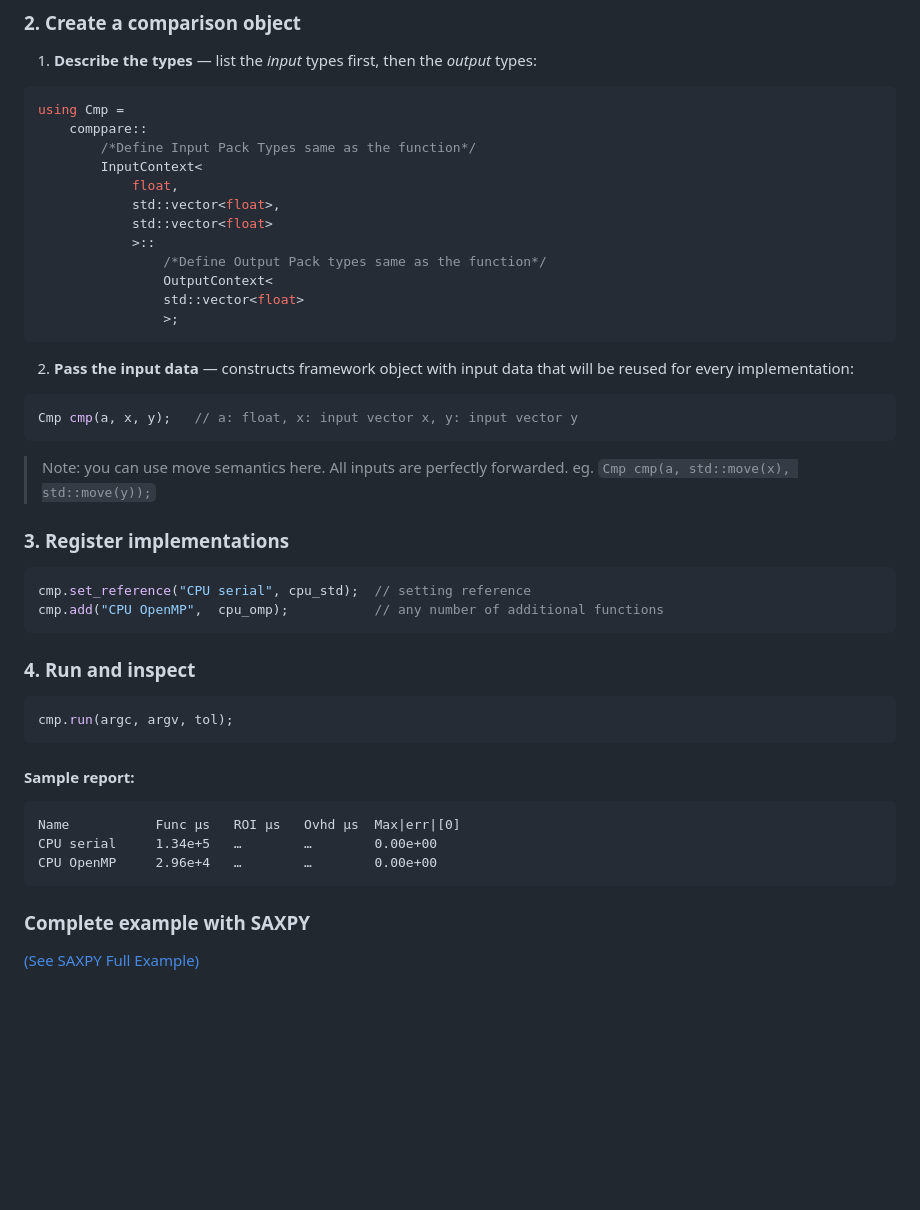
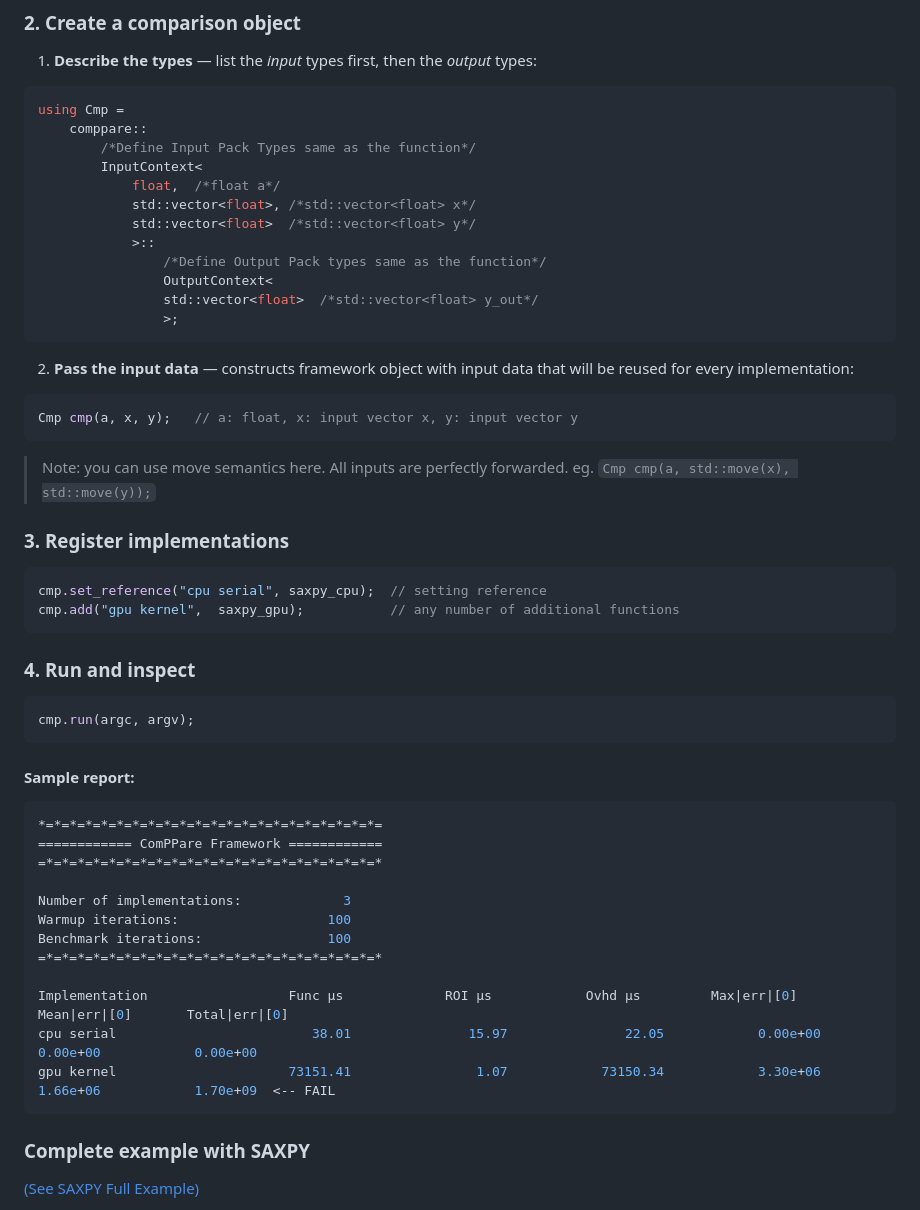
Before and after one commit to mkatalanos/ComPPare, a Markdown page: README.md, the part around the change printed below. Drawn GitHub-style; blank space fills up the shorter version.

````diff
--- a/README.md
+++ b/README.md
@@ -72,13 +101,13 @@ using Cmp =
     comppare::
         /*Define Input Pack Types same as the function*/
         InputContext<
-            float,
-            std::vector<float>,
-            std::vector<float>
+            float,  /*float a*/
+            std::vector<float>, /*std::vector<float> x*/
+            std::vector<float>  /*std::vector<float> y*/
             >::
                 /*Define Output Pack types same as the function*/
                 OutputContext<
-                std::vector<float>
+                std::vector<float>  /*std::vector<float> y_out*/
                 >;
 ```
 
@@ -93,24 +122,32 @@ Cmp cmp(a, x, y);   // a: float, x: input vector x, y: input vector y
 ### 3. Register implementations
 
 ```cpp
-cmp.set_reference("CPU serial", cpu_std);  // setting reference
-cmp.add("CPU OpenMP",  cpu_omp);           // any number of additional functions
+cmp.set_reference("cpu serial", saxpy_cpu);  // setting reference
+cmp.add("gpu kernel",  saxpy_gpu);           // any number of additional functions
 ```
 
 ### 4. Run and inspect
 
 ```cpp
-cmp.run(argc, argv, tol);
+cmp.run(argc, argv);
 ```
 
 #### Sample report:
 
+```bash
+*=*=*=*=*=*=*=*=*=*=*=*=*=*=*=*=*=*=*=*=*=*=
+============ ComPPare Framework ============
+=*=*=*=*=*=*=*=*=*=*=*=*=*=*=*=*=*=*=*=*=*=*
+
+Number of implementations:             3
+Warmup iterations:                   100
+Benchmark iterations:                100
+=*=*=*=*=*=*=*=*=*=*=*=*=*=*=*=*=*=*=*=*=*=*
+
+Implementation                  Func µs             ROI µs            Ovhd µs         Max|err|[0]        Mean|err|[0]       Total|err|[0]
+cpu serial                         38.01               15.97               22.05            0.00e+00            0.00e+00            0.00e+00
+gpu kernel                      73151.41                1.07            73150.34            3.30e+06            1.66e+06            1.70e+09  <-- FAIL
 ```
-Name           Func µs   ROI µs   Ovhd µs  Max|err|[0]
-CPU serial     1.34e+5   …        …        0.00e+00
-CPU OpenMP     2.96e+4   …        …        0.00e+00
-```
-
 ### Complete example with SAXPY
 [(See SAXPY Full Example)](examples/saxpy/README.md)
 
````
Also changed, not shown: other parts of README.md (+38 -9 lines).
